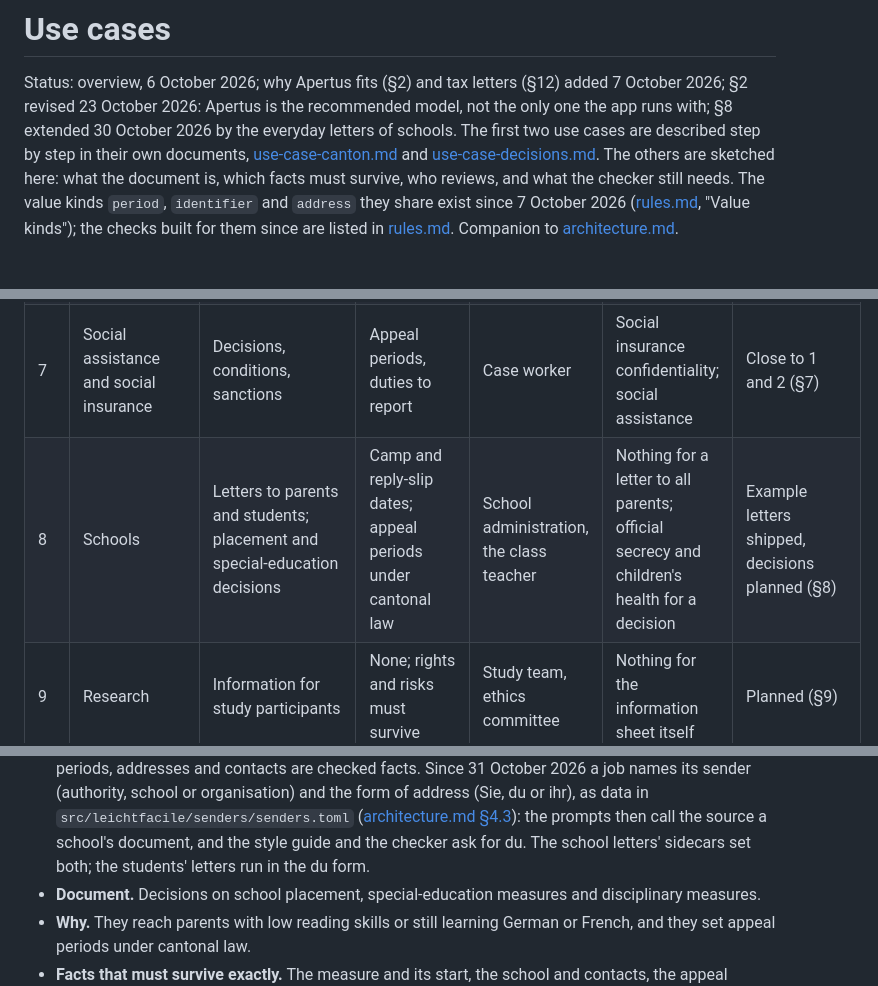
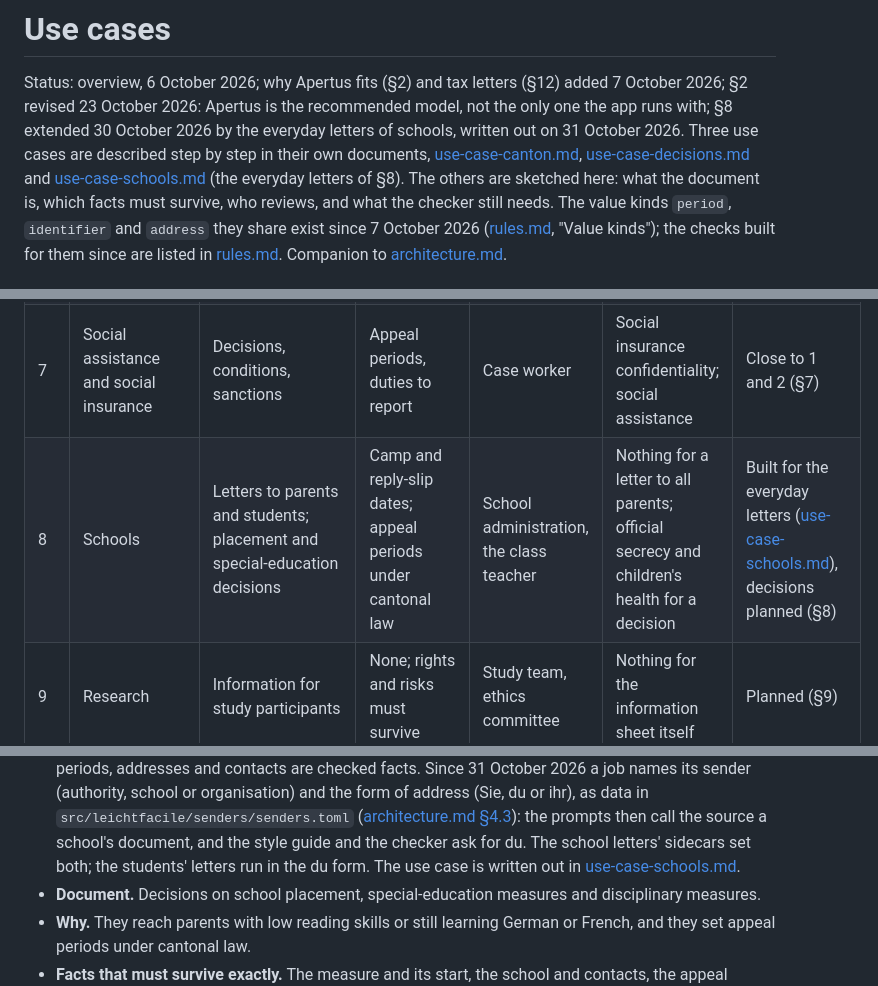
Before and after one commit to bobrovsky420/leicht-facile, a Markdown page: docs/use-cases.md, 3 parts joined by grey strips. Rendered like a GitHub page.

```diff
--- a/docs/use-cases.md
+++ b/docs/use-cases.md
@@ -3,9 +3,10 @@
 Status: overview, 6 October 2026; why Apertus fits (§2) and tax letters (§12)
 added 7 October 2026; §2 revised 23 October 2026: Apertus is the recommended model,
 not the only one the app runs with; §8 extended 30 October 2026 by the everyday letters
-of schools. The first two use cases are described step by step
-in their own documents, [use-case-canton.md](use-case-canton.md) and
-[use-case-decisions.md](use-case-decisions.md). The others are sketched here: what the
+of schools, written out on 31 October 2026. Three use cases are described step by step
+in their own documents, [use-case-canton.md](use-case-canton.md),
+[use-case-decisions.md](use-case-decisions.md) and [use-case-schools.md](use-case-schools.md)
+(the everyday letters of §8). The others are sketched here: what the
 document is, which facts must survive, who reviews, and what the checker still needs.
 The value kinds `period`, `identifier` and `address` they share exist since 7 October
 2026 ([rules.md](rules.md#facts-the-most-important-family), "Value kinds"); the
@@ -24,7 +25,7 @@ checks built for them since are listed in
 | 5 | Criminal justice | Penal order (Strafbefehl) | 10 days to object | Public prosecutor's office | Official secrecy; criminal proceedings | Planned (§5) |
 | 6 | Debt collection | Payment order (Zahlungsbefehl) | 10 days to object | Debt collection office, debt counselling | Official secrecy; the adviser's client data | Planned (§6) |
 | 7 | Social assistance and social insurance | Decisions, conditions, sanctions | Appeal periods, duties to report | Case worker | Social insurance confidentiality; social assistance | Close to 1 and 2 (§7) |
-| 8 | Schools | Letters to parents and students; placement and special-education decisions | Camp and reply-slip dates; appeal periods under cantonal law | School administration, the class teacher | Nothing for a letter to all parents; official secrecy and children's health for a decision | Example letters shipped, decisions planned (§8) |
+| 8 | Schools | Letters to parents and students; placement and special-education decisions | Camp and reply-slip dates; appeal periods under cantonal law | School administration, the class teacher | Nothing for a letter to all parents; official secrecy and children's health for a decision | Built for the everyday letters ([use-case-schools.md](use-case-schools.md)), decisions planned (§8) |
 | 9 | Research | Information for study participants | None; rights and risks must survive | Study team, ethics committee | Nothing for the information sheet itself | Planned (§9) |
 | 10 | Migration | Permit and asylum decisions | Appeal periods, some in working days | Migration office | Official secrecy; asylum proceedings | Partial fit (§10) |
 | 11 | Private sector | Letters of insurers, pension funds, utilities | Payment and cancellation dates | The company's writers | Customer data; health insurers' and pension funds' duty of confidentiality | As use case 1 (§11) |
@@ -258,6 +259,7 @@ with any model.
   ([architecture.md §4.3](architecture.md#43-plan-and-write-model)): the prompts then
   call the source a school's document, and the style guide and the checker ask for du.
   The school letters' sidecars set both; the students' letters run in the du form.
+  The use case is written out in [use-case-schools.md](use-case-schools.md).
 - **Document.** Decisions on school placement, special-education measures and
   disciplinary measures.
 - **Why.** They reach parents with low reading skills or still learning German or
```
Also changed, not shown: README.md (+7 -3 lines), docs/architecture.md (+8 -3 lines), docs/use-case-schools.md (added, +189 -0 lines), docs/images/review-school-dark.png (added), docs/images/review-school.png (added), 4 other files.
